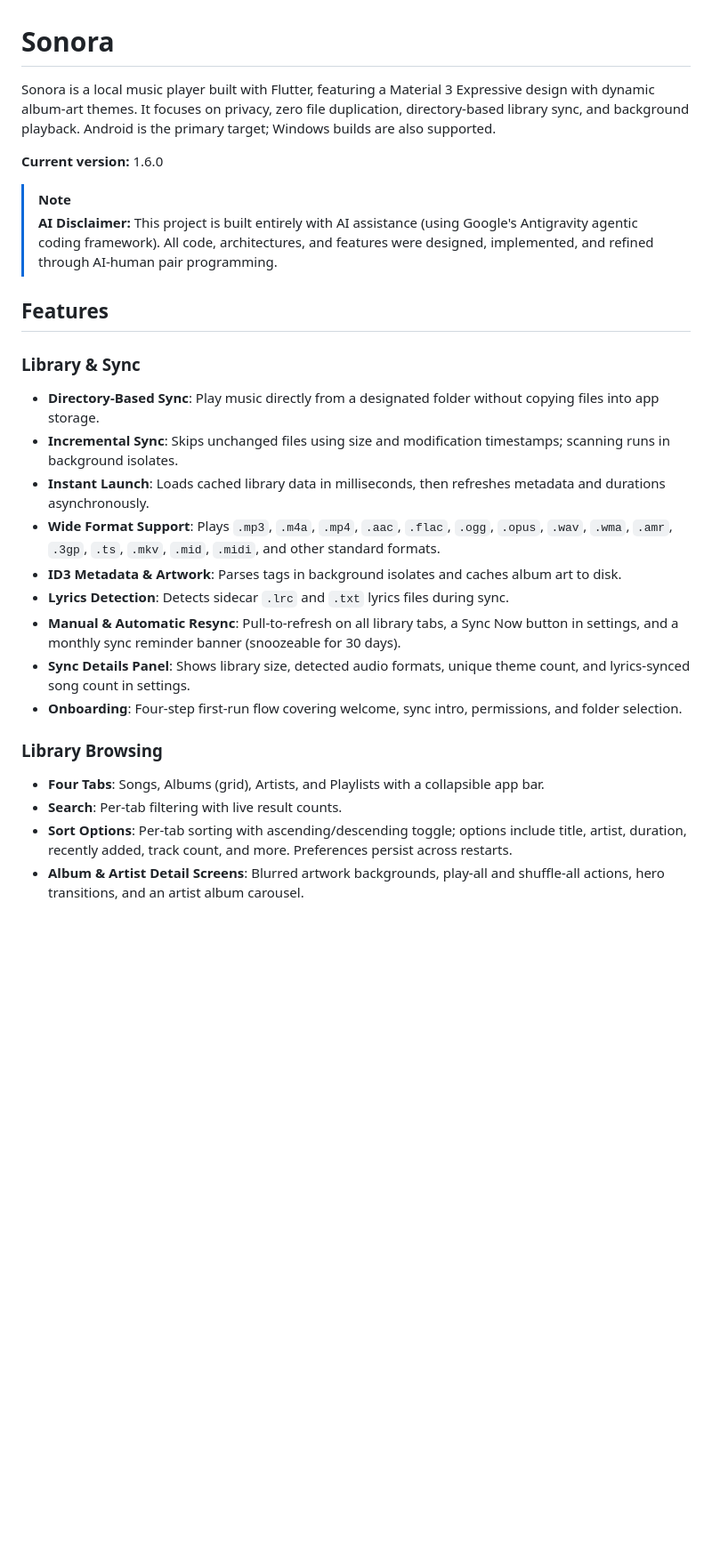
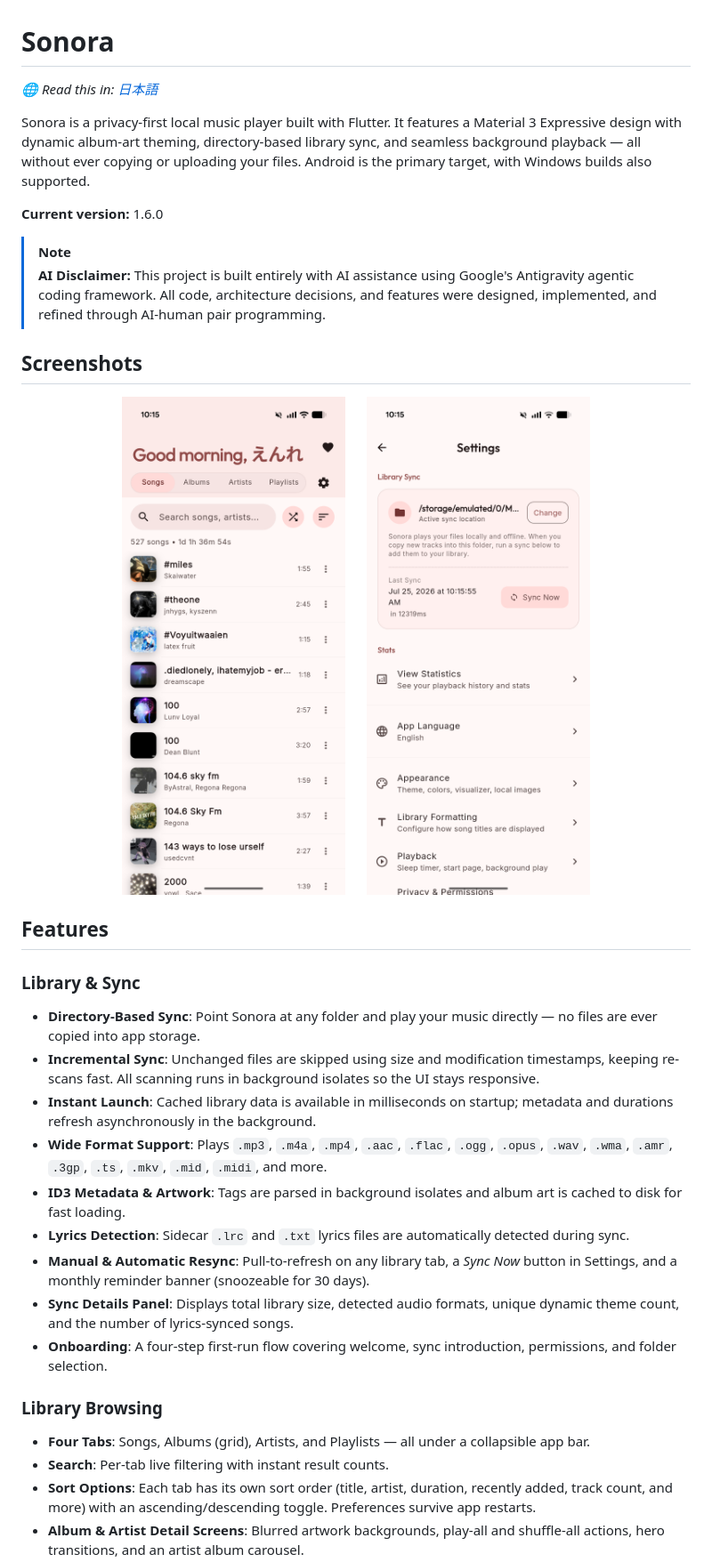
Before and after one commit to yurtemre7/sonora, a Markdown page: README.md, the part around the change printed below. Shown: that part at 89% size. GitHub-like rendering; pictures changed too: images/home.png (added), images/settings.png (added); blank space fills up the shorter version.

Commit message:
chore: update README.md and add japanese README_JP.md

```diff
--- a/README.md
+++ b/README.md
@@ -1,29 +1,39 @@
 # Sonora
 
-Sonora is a local music player built with Flutter, featuring a Material 3 Expressive design with dynamic album-art themes. It focuses on privacy, zero file duplication, directory-based library sync, and background playback. Android is the primary target; Windows builds are also supported.
+*🌐 Read this in: [日本語](README_JP.md)*
+
+Sonora is a privacy-first local music player built with Flutter. It features a Material 3 Expressive design with dynamic album-art theming, directory-based library sync, and seamless background playback — all without ever copying or uploading your files. Android is the primary target, with Windows builds also supported.
 
 **Current version:** 1.6.0
 
 > [!NOTE]
-> **AI Disclaimer:** This project is built entirely with AI assistance (using Google's Antigravity agentic coding framework). All code, architectures, and features were designed, implemented, and refined through AI-human pair programming.
+> **AI Disclaimer:** This project is built entirely with AI assistance using Google's Antigravity agentic coding framework. All code, architecture decisions, and features were designed, implemented, and refined through AI-human pair programming.
+
+## Screenshots
+
+<p align="center">
+  <img src="images/home.png" width="320" alt="Home screen showing the song library" />
+  &nbsp;&nbsp;&nbsp;&nbsp;
+  <img src="images/settings.png" width="320" alt="Settings screen" />
+</p>
 
 ## Features
 
 ### Library & Sync
 
-- **Directory-Based Sync**: Play music directly from a designated folder without copying files into app storage.
-- **Incremental Sync**: Skips unchanged files using size and modification timestamps; scanning runs in background isolates.
-- **Instant Launch**: Loads cached library data in milliseconds, then refreshes metadata and durations asynchronously.
-- **Wide Format Support**: Plays `.mp3`, `.m4a`, `.mp4`, `.aac`, `.flac`, `.ogg`, `.opus`, `.wav`, `.wma`, `.amr`, `.3gp`, `.ts`, `.mkv`, `.mid`, `.midi`, and other standard formats.
-- **ID3 Metadata & Artwork**: Parses tags in background isolates and caches album art to disk.
-- **Lyrics Detection**: Detects sidecar `.lrc` and `.txt` lyrics files during sync.
-- **Manual & Automatic Resync**: Pull-to-refresh on all library tabs, a Sync Now button in settings, and a monthly sync reminder banner (snoozeable for 30 days).
-- **Sync Details Panel**: Shows library size, detected audio formats, unique theme count, and lyrics-synced song count in settings.
-- **Onboarding**: Four-step first-run flow covering welcome, sync intro, permissions, and folder selection.
+- **Directory-Based Sync**: Point Sonora at any folder and play your music directly — no files are ever copied into app storage.
+- **Incremental Sync**: Unchanged files are skipped using size and modification timestamps, keeping re-scans fast. All scanning runs in background isolates so the UI stays responsive.
+- **Instant Launch**: Cached library data is available in milliseconds on startup; metadata and durations refresh asynchronously in the background.
+- **Wide Format Support**: Plays `.mp3`, `.m4a`, `.mp4`, `.aac`, `.flac`, `.ogg`, `.opus`, `.wav`, `.wma`, `.amr`, `.3gp`, `.ts`, `.mkv`, `.mid`, `.midi`, and more.
+- **ID3 Metadata & Artwork**: Tags are parsed in background isolates and album art is cached to disk for fast loading.
+- **Lyrics Detection**: Sidecar `.lrc` and `.txt` lyrics files are automatically detected during sync.
+- **Manual & Automatic Resync**: Pull-to-refresh on any library tab, a *Sync Now* button in Settings, and a monthly reminder banner (snoozeable for 30 days).
+- **Sync Details Panel**: Displays total library size, detected audio formats, unique dynamic theme count, and the number of lyrics-synced songs.
+- **Onboarding**: A four-step first-run flow covering welcome, sync introduction, permissions, and folder selection.
 
 ### Library Browsing
 
-- **Four Tabs**: Songs, Albums (grid), Artists, and Playlists with a collapsible app bar.
-- **Search**: Per-tab filtering with live result counts.
-- **Sort Options**: Per-tab sorting with ascending/descending toggle; options include title, artist, duration, recently added, track count, and more. Preferences persist across restarts.
+- **Four Tabs**: Songs, Albums (grid), Artists, and Playlists — all under a collapsible app bar.
+- **Search**: Per-tab live filtering with instant result counts.
+- **Sort Options**: Each tab has its own sort order (title, artist, duration, recently added, track count, and more) with an ascending/descending toggle. Preferences survive app restarts.
 - **Album & Artist Detail Screens**: Blurred artwork backgrounds, play-all and shuffle-all actions, hero transitions, and an artist album carousel.
```
Also changed, not shown: other parts of README.md (+73 -53 lines), README_JP.md (added, +205 -0 lines).
